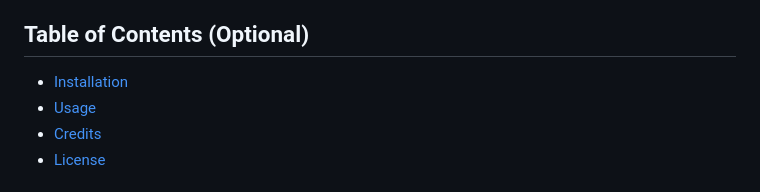
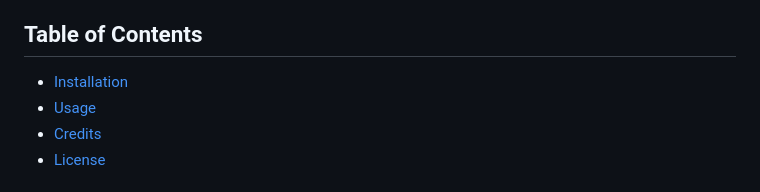
Before and after one commit to shemlock/daily-planner, a Markdown page: README.md, the part around the change. GitHub-like rendering.

Commit message:
Update README.md
This commit updates the README.md file

```diff
--- a/README.md
+++ b/README.md
@@ -33,7 +33,7 @@ Building this project helped me learn more about:
 * Class and ID selectors
 * Debugging
 
-## Table of Contents (Optional)
+## Table of Contents
 
 - [Installation](#installation)
 - [Usage](#usage)
```
